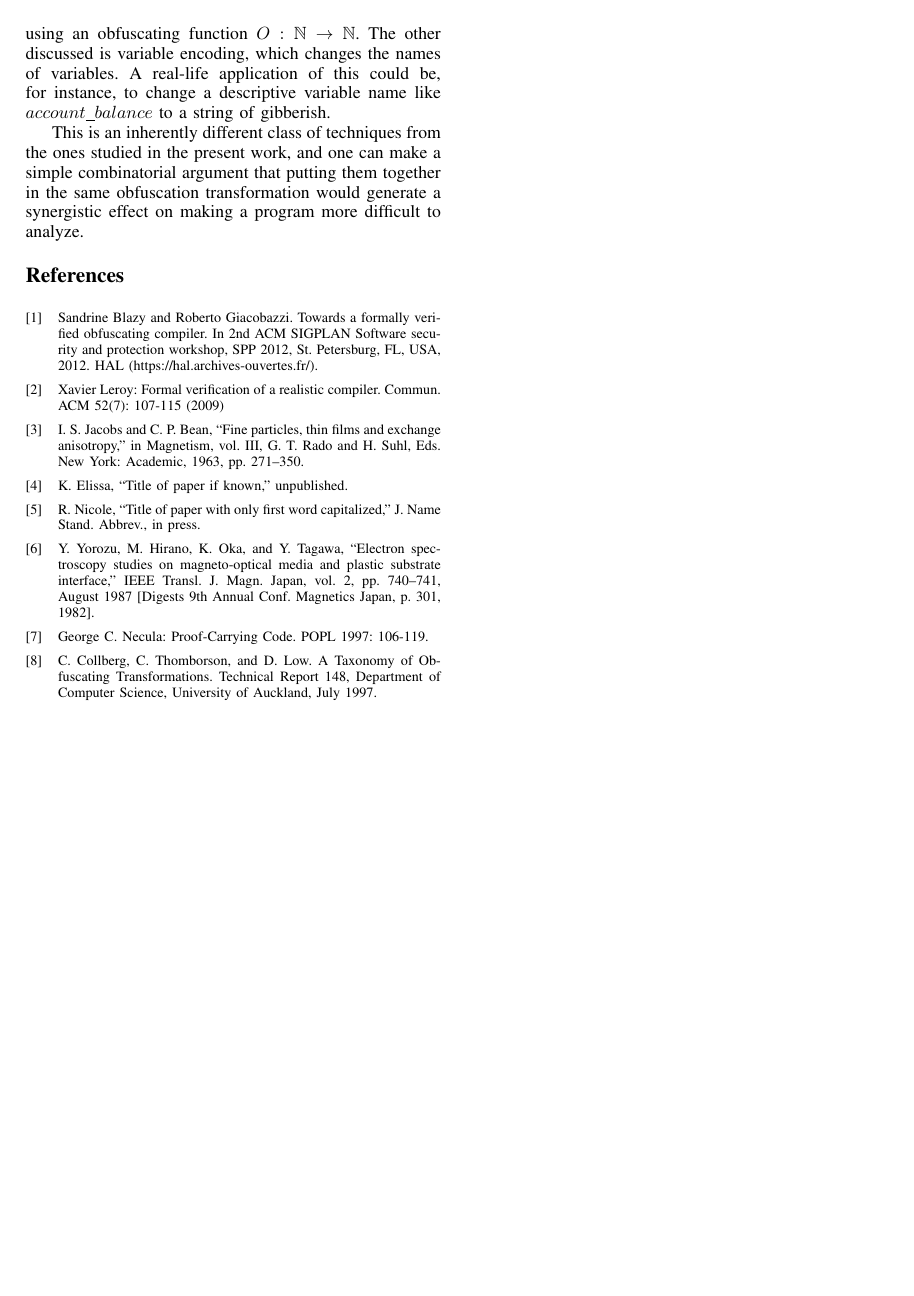
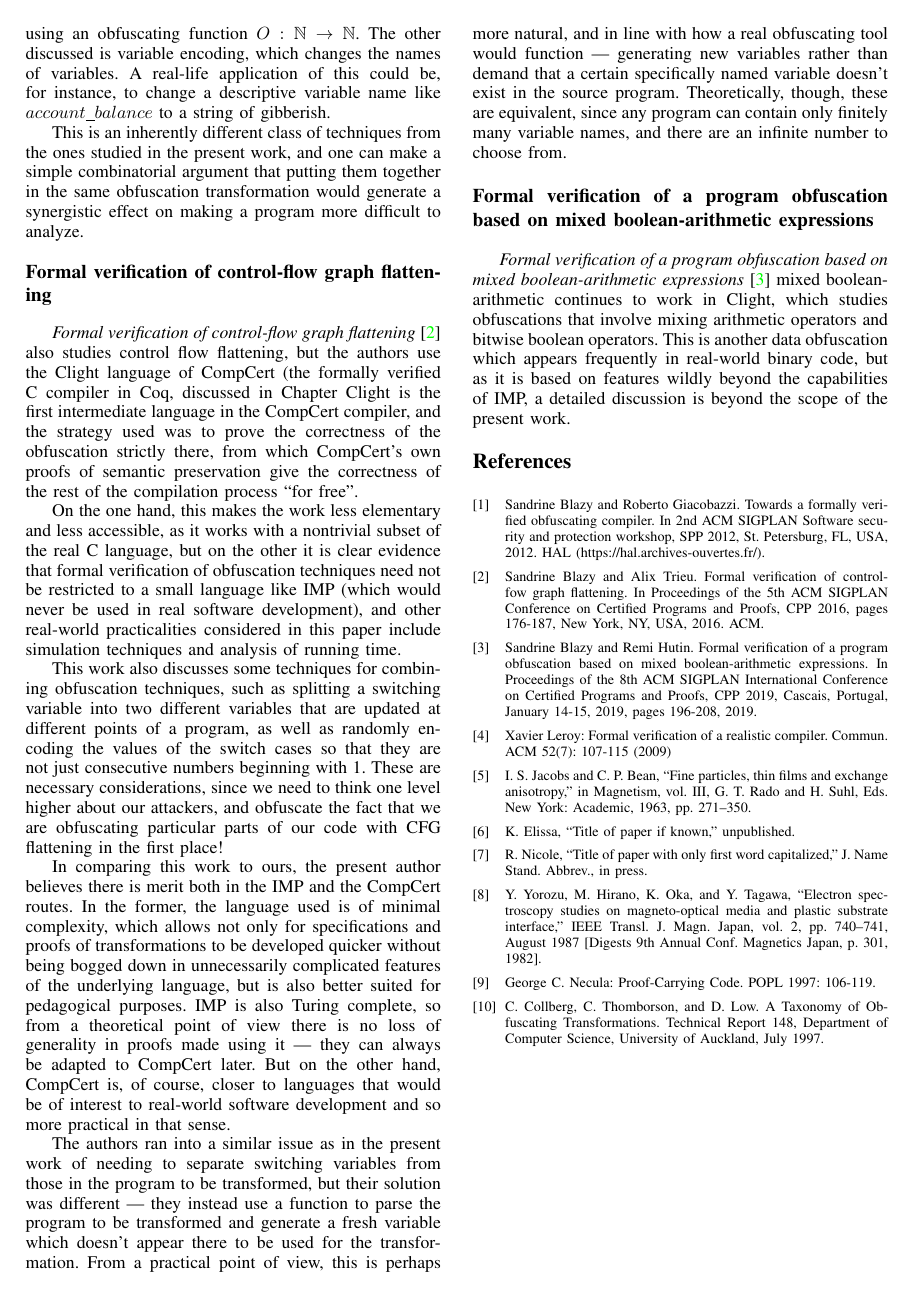
Before and after one commit to weiyunlu/certi-obfs, a LaTeX paper (paper/eurosp-2020-template/eurosp-2020-template.tex): page 3 of 3. Compiled offline with pdfLaTeX; a missing font is replaced by an installed copy or a similar font; a LaTeX package or settings file that is missing is left out.

Commit message:
all Related work section plus 3 Blazy citations in biblio were added

```diff
--- a/paper/eurosp-2020-template/eurosp-2020-template.tex
+++ b/paper/eurosp-2020-template/eurosp-2020-template.tex
@@ -182,9 +182,26 @@ There have been three papers, in all of which Sandrine Blazy (Universit\'{e} de
 \par The first particular transformation studied herein is obfuscating integer constants, wherein all integer values are substituted by different ones in a distorted semantics using an obfuscating function $O: \mathbb{N} \to \mathbb{N}$.  The other discussed is variable encoding, which changes the names of variables.  A real-life application of this could be, for instance, to change a descriptive variable name like $account\_balance$ to a string of gibberish.
 \par This is an inherently different class of techniques from the ones studied in the present work, and one can make a simple combinatorial argument that putting them together in the same obfuscation transformation would generate a synergistic effect on making a program more difficult to analyze.
 
+\subsection*{Formal verification of control-flow graph flattening}
+\par \emph{Formal verification of control-flow graph flattening} \cite{Blazy2} also studies control flow flattening, but the authors use the Clight language of CompCert (the formally verified C compiler in Coq, discussed in Chapter % Bahman: \ref{two}).  Should refer to a section: Background --- formal verification}\label{two}
+Clight is the first intermediate language in the CompCert compiler, and the strategy used was to prove the correctness of the obfuscation strictly there, from which CompCert's own proofs of semantic preservation give the correctness of the rest of the compilation process ``for free".
+\par On the one hand, this makes the work less elementary and less accessible, as it works with a nontrivial subset of the real C language, but on the other it is clear evidence that formal verification of obfuscation techniques need not be restricted to a small language like IMP (which would never be used in real software development), and other real-world practicalities considered in this paper include simulation techniques and analysis of running time.
+\par This work also discusses some techniques for combining obfuscation techniques, such as splitting a switching variable into two different variables that are updated at different points of a program, as well as randomly encoding the values of the switch cases so that they are not just consecutive numbers beginning with 1.  These are necessary considerations, since we need to think one level higher about our attackers, and obfuscate the fact that we are obfuscating particular parts of our code with CFG flattening in the first place!
+\par In comparing this work to ours, the present author believes there is merit both in the IMP and the CompCert routes.  In the former, the language used is of minimal complexity, which allows not only for specifications and proofs of transformations to be developed quicker without being bogged down in unnecessarily complicated features of the underlying language, but is also better suited for pedagogical purposes.  IMP is also Turing complete, so from a theoretical point of view there is no loss of generality in proofs made using it --- they can always be adapted to CompCert later.  But on the other hand, CompCert is, of course, closer to languages that would be of interest to real-world software development and so more practical in that sense.
+\par The authors ran into a similar issue as in the present work of needing to separate switching variables from those in the program to be transformed, but their solution was different --- they instead use a function to parse the program to be transformed and generate a fresh variable which doesn't appear there to be used for the transformation.  From a practical point of view, this is perhaps more natural, and in line with how a real obfuscating tool would function --- generating new variables rather than demand that a certain specifically named variable doesn't exist in the source program.  Theoretically, though, these are equivalent, since any program can contain only finitely many variable names, and there are an infinite number to choose from.
+
+\subsection*{Formal verification of a program obfuscation based on mixed boolean-arithmetic expressions}
+\par \emph{Formal verification of a program obfuscation based on mixed boolean-arithmetic expressions} \cite{Blazy3} mixed boolean-arithmetic continues to work in Clight, which studies obfuscations that involve mixing arithmetic operators and bitwise boolean operators.  This is another data obfuscation which appears frequently in real-world binary code, but as it is based on features wildly beyond the capabilities of IMP, a detailed discussion is beyond the scope of the present work.
+
+
+
 \begin{thebibliography}{00}
 \bibitem{Blazy1} Sandrine Blazy and Roberto Giacobazzi. Towards a formally verified obfuscating compiler. In 2nd ACM SIGPLAN Software security and protection
 workshop, SPP 2012, St. Petersburg, FL, USA, 2012. HAL (https://hal.archives-ouvertes.fr/).
+\bibitem{Blazy2} Sandrine Blazy and Alix Trieu. Formal verification of control-fow graph flattening. In Proceedings of the 5th ACM SIGPLAN Conference on Certified
+Programs and Proofs, CPP 2016, pages 176-187, New York, NY, USA, 2016. ACM.
+
+\bibitem{Blazy3} Sandrine Blazy and Remi Hutin. Formal verification of a program obfuscation based on mixed boolean-arithmetic expressions. In Proceedings of the 8th ACM SIGPLAN International Conference on Certified Programs and Proofs, CPP 2019, Cascais, Portugal, January 14-15, 2019, pages 196-208, 2019.
 
 \bibitem{b2} 	Xavier Leroy:
 Formal verification of a realistic compiler. Commun. ACM 52(7): 107-115 (2009)
```
Also changed, not shown: paper/eurosp-2020-template/eurosp-2020-template.pdf.
